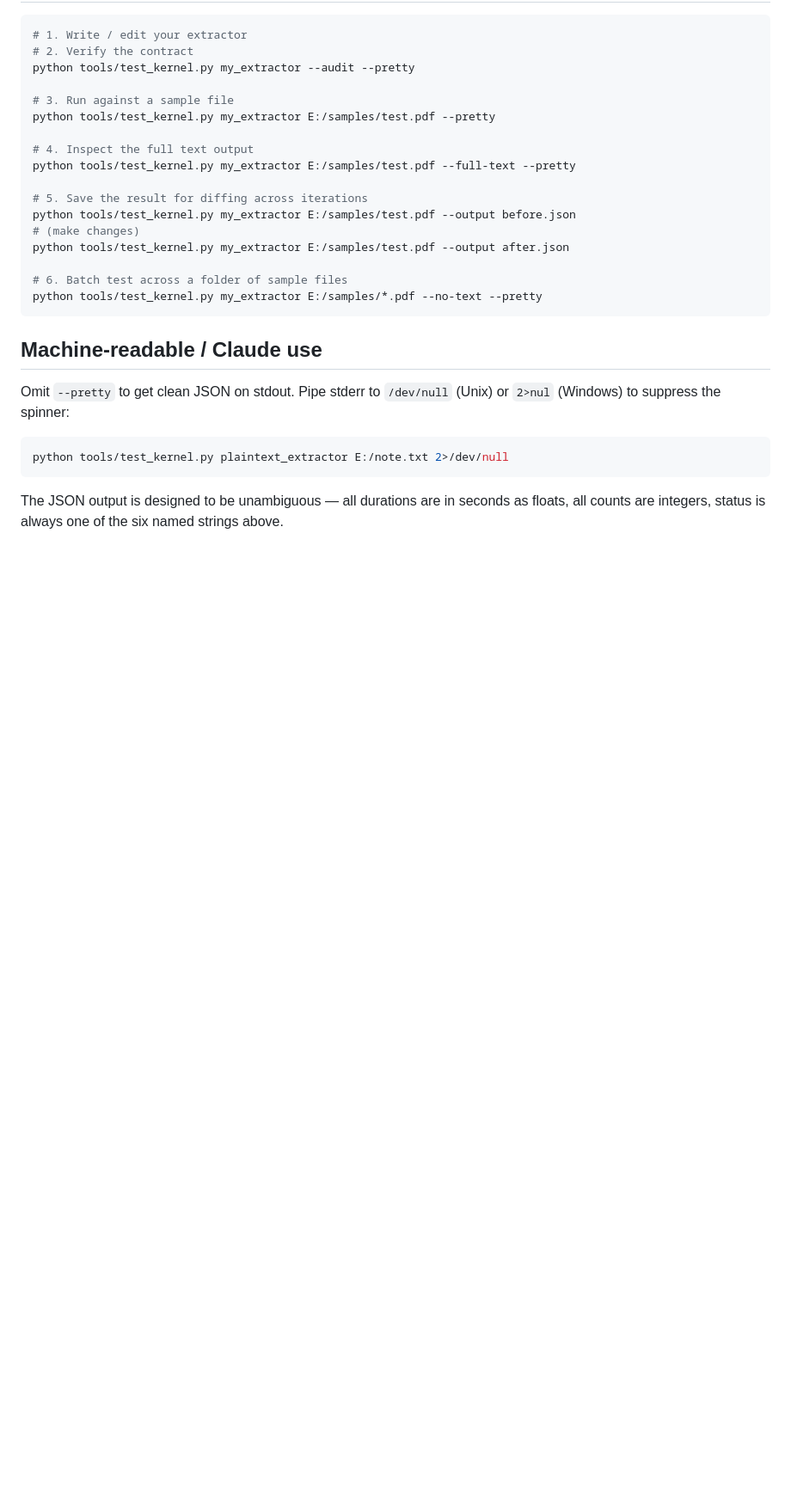
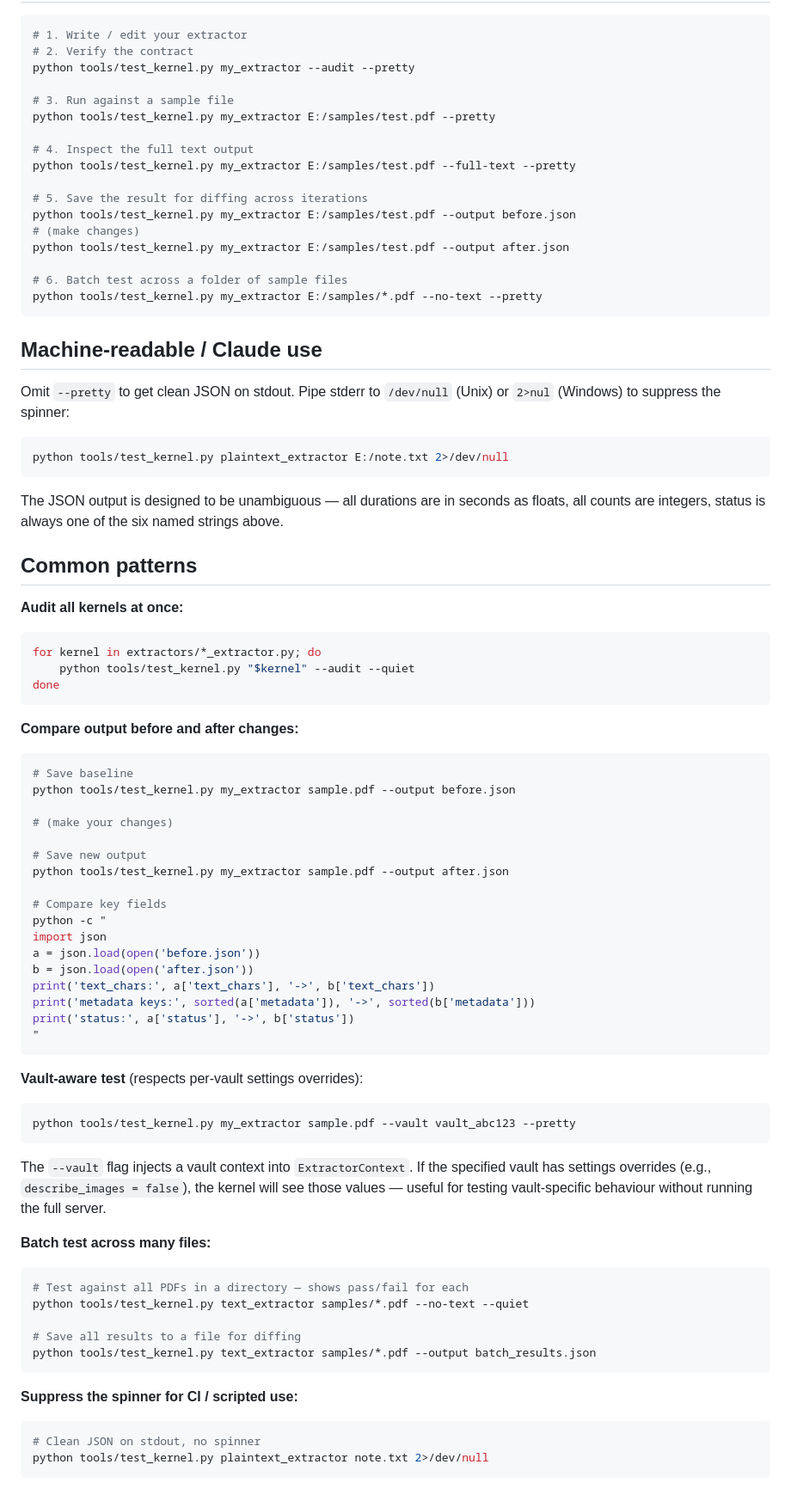
Before and after one commit to AlbertLotito/DocVault, a Markdown page: docs/tools/test-kernel.md, the part around the change. Shown at 86% size. GitHub-like rendering; blank space fills up the shorter version.

Commit message:
docs: expand test-kernel CLI doc into docs/tools/test-kernel.md
Moves docs/test-kernel-cli.md to docs/tools/test-kernel.md and adds a
"Common patterns" section covering bulk auditing, before/after diffing,
vault-aware testing, batch file runs, and CI spinner suppression.

Co-Authored-By: Claude Sonnet 4.6 <noreply@anthropic.com>

````diff
--- a/docs/test-kernel-cli.md
+++ b/docs/tools/test-kernel.md
@@ -194,3 +194,60 @@ python tools/test_kernel.py plaintext_extractor E:/note.txt 2>/dev/null
 ```
 
 The JSON output is designed to be unambiguous — all durations are in seconds as floats, all counts are integers, status is always one of the six named strings above.
+
+## Common patterns
+
+**Audit all kernels at once:**
+
+```bash
+for kernel in extractors/*_extractor.py; do
+    python tools/test_kernel.py "$kernel" --audit --quiet
+done
+```
+
+**Compare output before and after changes:**
+
+```bash
+# Save baseline
+python tools/test_kernel.py my_extractor sample.pdf --output before.json
+
+# (make your changes)
+
+# Save new output
+python tools/test_kernel.py my_extractor sample.pdf --output after.json
+
+# Compare key fields
+python -c "
+import json
+a = json.load(open('before.json'))
+b = json.load(open('after.json'))
+print('text_chars:', a['text_chars'], '->', b['text_chars'])
+print('metadata keys:', sorted(a['metadata']), '->', sorted(b['metadata']))
+print('status:', a['status'], '->', b['status'])
+"
+```
+
+**Vault-aware test** (respects per-vault settings overrides):
+
+```bash
+python tools/test_kernel.py my_extractor sample.pdf --vault vault_abc123 --pretty
+```
+
+The `--vault` flag injects a vault context into `ExtractorContext`. If the specified vault has settings overrides (e.g., `describe_images = false`), the kernel will see those values — useful for testing vault-specific behaviour without running the full server.
+
+**Batch test across many files:**
+
+```bash
+# Test against all PDFs in a directory — shows pass/fail for each
+python tools/test_kernel.py text_extractor samples/*.pdf --no-text --quiet
+
+# Save all results to a file for diffing
+python tools/test_kernel.py text_extractor samples/*.pdf --output batch_results.json
+```
+
+**Suppress the spinner for CI / scripted use:**
+
+```bash
+# Clean JSON on stdout, no spinner
+python tools/test_kernel.py plaintext_extractor note.txt 2>/dev/null
+```
````
